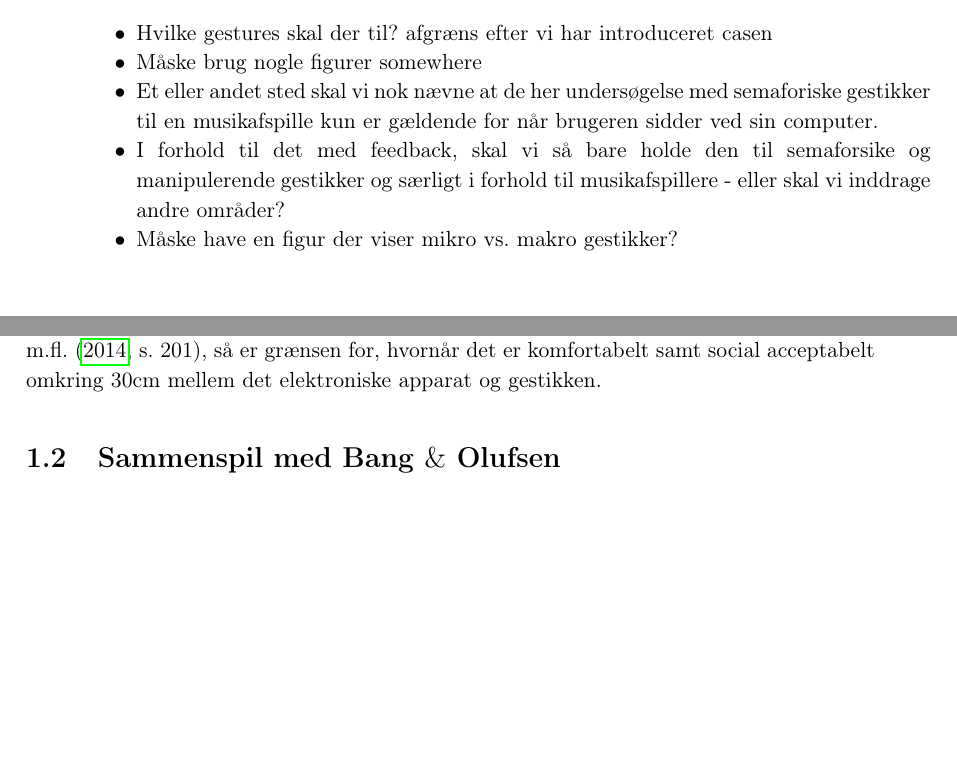
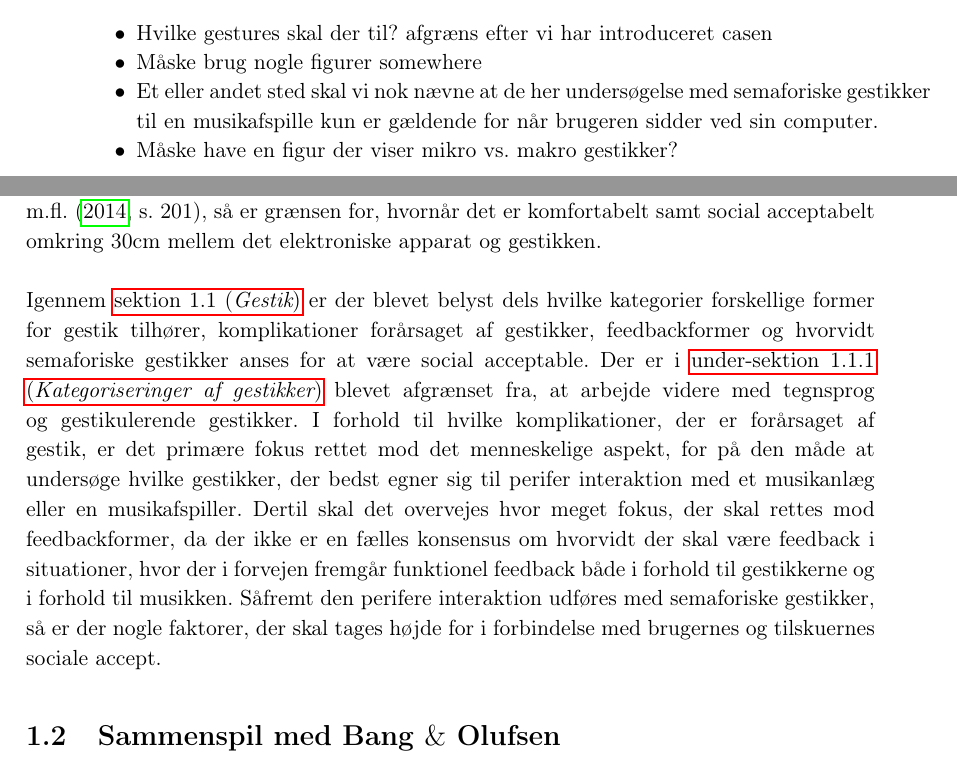
Before and after one commit to SaraNielsen0711/P6-LaTex, a LaTeX thesis (Master.tex, which reads Content/Introduktion/Gestures.tex): two parts of pages 15 and 24 of 42, joined at a grey line, cut so that both start at the same text, the shorter picture padded with empty space. Compiled offline with pdfLaTeX.

Commit message:
En afslutning på gestik + få rettelser

```diff
--- a/Content/Introduktion/Gestures.tex
+++ b/Content/Introduktion/Gestures.tex
@@ -7,7 +7,6 @@ I følgende afsnit vil forskellige problemstillinger, vedrørende gestik, belyse
 	\item  Hvilke gestures skal der til? afgræns efter vi har introduceret casen
 	\item Måske brug nogle figurer somewhere
 	\item Et eller andet sted skal vi nok nævne at de her undersøgelse med semaforiske gestikker til en musikafspille kun er gældende for når brugeren sidder ved sin computer.
-	\item I forhold til det med feedback, skal vi så bare holde den til semaforsike og manipulerende gestikker og særligt i forhold til musikafspillere - eller skal vi inddrage andre områder?
  \item Måske have en figur der viser mikro vs. makro gestikker?
 \end{itemize}\blankline
 %
@@ -112,4 +111,6 @@ Så for at svare på om semaforiske gestikker er social acceptable, så afhænge
 
 I forbindelse med manipulation og effekt, så anbefaler \textcite[s. 278]{PDF:WouldYouDoThat}, at der netop ikke bruges spændingsfyldte gestikker hvor manipuleringen er synlig og effekten er usynlig, hvilket efterlader de udtryksfyldte, hemmelighedsfyldte og magiske gestikker til fri afbenyttelse for at opnå social accept. I relation til bevægelsesmængden så anbefaler \textcite[s. 201]{PDF:AreYouComfortableDoingThat}, at såfremt gestikken udføres i det offentlige, så skal der være en forholdvist lille bevægelsesmængde i et område svarende til 15x15cm. Ifølge \textcite[s. 278]{PDF:WouldYouDoThat}, så er både små og store bevægelsesmængder socialt acceptable, så længe effekten er synlig.
 
-Ydermere skal varigheden være kortere end seks sekunder, da risikoen for at brugeren da føler sig ukomfortabel stiger. I forbindelse med området og afstanden vurderer \textcite[s. 201]{PDF:AreYouComfortableDoingThat}, at området til højre og foran det elektroniske apparat er at foretrække, særligt for højrehåndet brugere, ellers skal der tages højde for afstanden. Ifølge \textcite[s. 201]{PDF:AreYouComfortableDoingThat}, så er grænsen for, hvornår det er komfortabelt samt social acceptabelt  omkring 30cm mellem det elektroniske apparat og gestikken.
+Ydermere skal varigheden være kortere end seks sekunder, da risikoen for at brugeren da føler sig ukomfortabel stiger. I forbindelse med området og afstanden vurderer \textcite[s. 201]{PDF:AreYouComfortableDoingThat}, at området til højre og foran det elektroniske apparat er at foretrække, særligt for højrehåndet brugere, ellers skal der tages højde for afstanden. Ifølge \textcite[s. 201]{PDF:AreYouComfortableDoingThat}, så er grænsen for, hvornår det er komfortabelt samt social acceptabelt  omkring 30cm mellem det elektroniske apparat og gestikken.\blankline
+%
+Igennem \fullref{Gestik} er der blevet belyst dels hvilke kategorier forskellige former for gestik tilhører, komplikationer forårsaget af gestikker, feedbackformer og hvorvidt semaforiske gestikker anses for at være social acceptable. Der er i \fullref{KategoriseringerAfGestikker} blevet afgrænset fra, at arbejde videre med tegnsprog og gestikulerende gestikker. I forhold til hvilke komplikationer, der er forårsaget af gestik, er det primære fokus rettet mod det menneskelige aspekt, for på den måde at undersøge hvilke gestikker, der bedst egner sig til perifer interaktion med et musikanlæg eller en musikafspiller. Dertil skal det overvejes hvor meget fokus, der skal rettes mod feedbackformer, da der ikke er en fælles konsensus om hvorvidt der skal være feedback i situationer, hvor der i forvejen fremgår funktionel feedback både i forhold til gestikkerne og i forhold til musikken. Såfremt den perifere interaktion udføres med semaforiske gestikker, så er der nogle faktorer, der skal tages højde for i forbindelse med brugernes og tilskuernes sociale accept.
```
